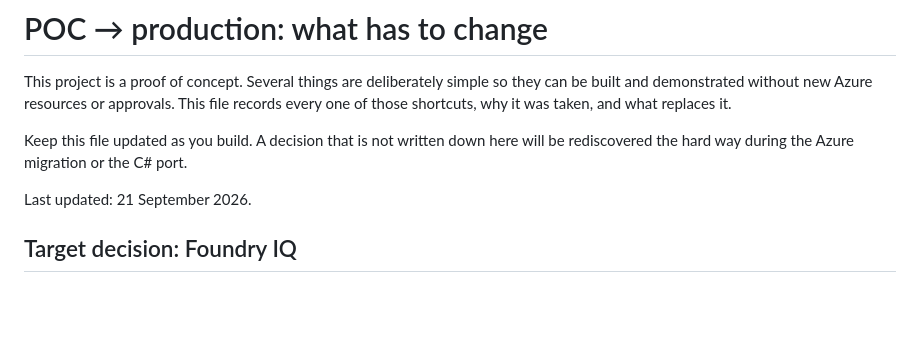
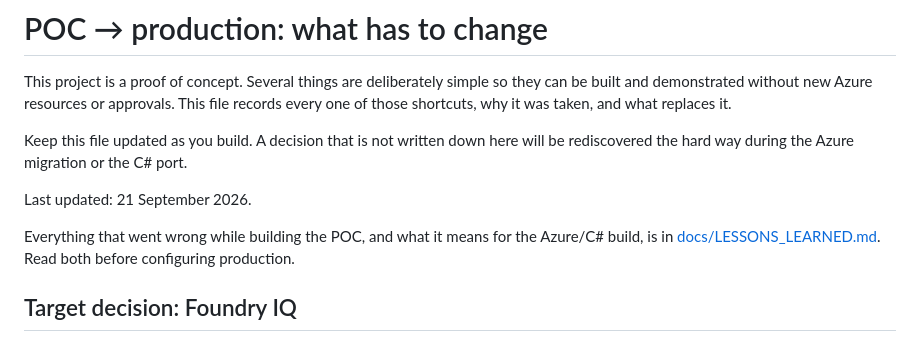
Before and after one commit to arryaetil/sip-poc, a Markdown page: MIGRATION.md, the part around the change. Drawn GitHub-style; blank space fills up the shorter version.

Commit message:
docs: lessons learned in the POC for the Azure and C# build
Co-Authored-By: Claude Opus 5.5 <noreply@anthropic.com>

```diff
--- a/MIGRATION.md
+++ b/MIGRATION.md
@@ -8,6 +8,10 @@ Keep this file updated as you build. A decision that is not written down here wi
 be rediscovered the hard way during the Azure migration or the C# port.
 
 Last updated: 21 September 2026.
+
+Everything that went wrong while building the POC, and what it means for the Azure/C#
+build, is in [docs/LESSONS_LEARNED.md](docs/LESSONS_LEARNED.md). Read both before configuring
+production.
 
 ## Target decision: Foundry IQ
 
```
Also changed, not shown: HANDOVER.md (+2 -0 lines), docs/LESSONS_LEARNED.md (added, +299 -0 lines).
